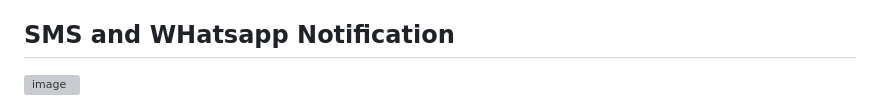
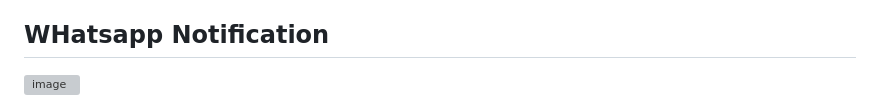
Before and after one commit to Narsing-s/dreambank-loan-schedular, a Markdown page: README.md, the part around one of its changes. Rendered like a GitHub page; grey boxes are pictures that could not be loaded.

Commit message:
Update README.md (#9)

```diff
--- a/README.md
+++ b/README.md
@@ -94,6 +94,6 @@ The project prevents duplicate loan offers by validating existing active offers
 - Secure Snowflake integration
 - Scalable MuleSoft architecture
 
-## SMS and WHatsapp Notification
+## WHatsapp Notification
 <img width="777" height="382" alt="image" src="https://github.com/user-attachments/assets/5b18b18a-85ee-4b5a-9900-7f42b8664532" />
 
```
Also changed, not shown: other parts of README.md (+4 -2 lines).
